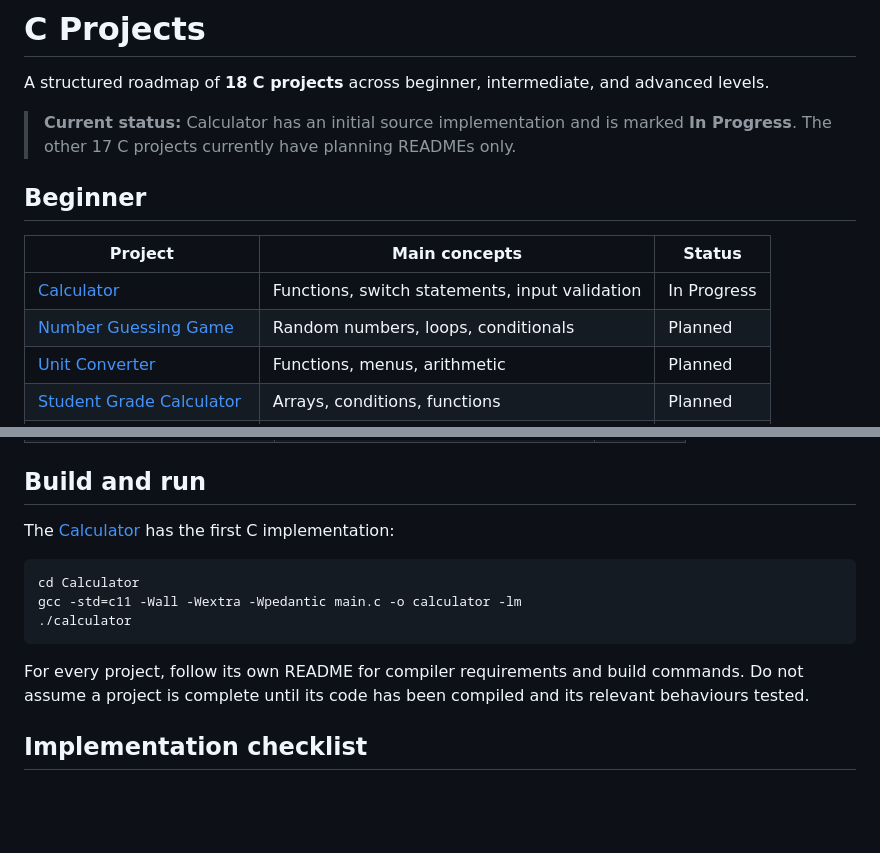
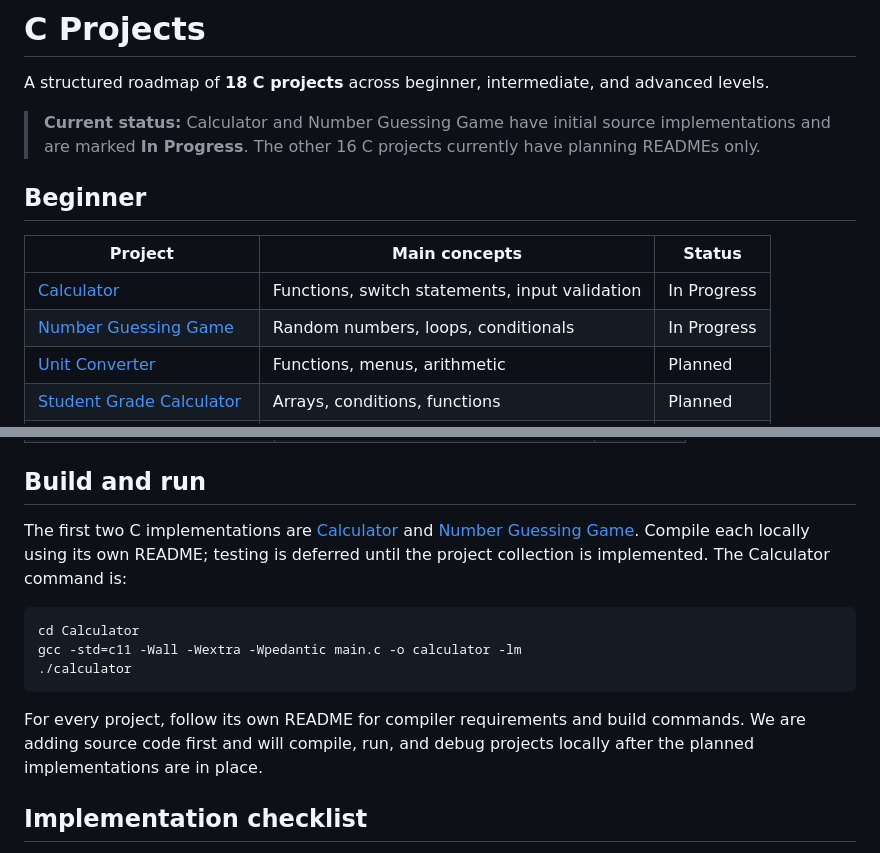
Before and after one commit to ashutoshpalhare/C-CPP-Playground, a Markdown page: C/README.md, 2 parts joined by grey strips. Drawn GitHub-style; blank space fills up the shorter version.

Commit message:
Update C project implementation progress

````diff
--- a/C/README.md
+++ b/C/README.md
@@ -2,14 +2,14 @@
 
 A structured roadmap of **18 C projects** across beginner, intermediate, and advanced levels.
 
-> **Current status:** Calculator has an initial source implementation and is marked **In Progress**. The other 17 C projects currently have planning READMEs only.
+> **Current status:** Calculator and Number Guessing Game have initial source implementations and are marked **In Progress**. The other 16 C projects currently have planning READMEs only.
 
 ## Beginner
 
 | Project | Main concepts | Status |
 | --- | --- | --- |
 | [Calculator](./Calculator/README.md) | Functions, switch statements, input validation | In Progress |
-| [Number Guessing Game](./Number-Guessing-Game/README.md) | Random numbers, loops, conditionals | Planned |
+| [Number Guessing Game](./Number-Guessing-Game/README.md) | Random numbers, loops, conditionals | In Progress |
 | [Unit Converter](./Unit-Converter/README.md) | Functions, menus, arithmetic | Planned |
 | [Student Grade Calculator](./Student-Grade-Calculator/README.md) | Arrays, conditions, functions | Planned |
 | [Simple Interest Calculator](./Simple-Interest-Calculator/README.md) | Variables, formulas, input/output | Planned |
@@ -39,7 +39,7 @@ A structured roadmap of **18 C projects** across beginner, intermediate, and adv
 
 ## Build and run
 
-The [Calculator](./Calculator/README.md) has the first C implementation:
+The first two C implementations are [Calculator](./Calculator/README.md) and [Number Guessing Game](./Number-Guessing-Game/README.md). Compile each locally using its own README; testing is deferred until the project collection is implemented. The Calculator command is:
 
 ```bash
 cd Calculator
@@ -47,7 +47,7 @@ gcc -std=c11 -Wall -Wextra -Wpedantic main.c -o calculator -lm
 ./calculator
 ```
 
-For every project, follow its own README for compiler requirements and build commands. Do not assume a project is complete until its code has been compiled and its relevant behaviours tested.
+For every project, follow its own README for compiler requirements and build commands. We are adding source code first and will compile, run, and debug projects locally after the planned implementations are in place.
 
 ## Implementation checklist
 
````
